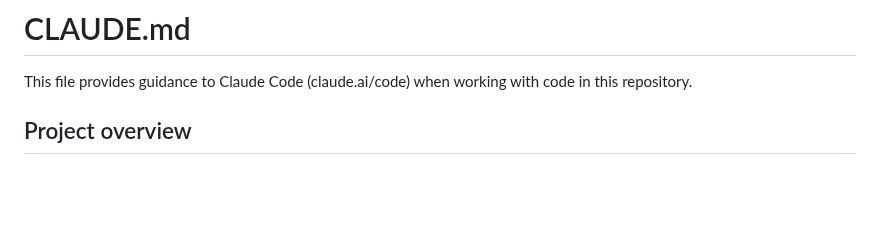
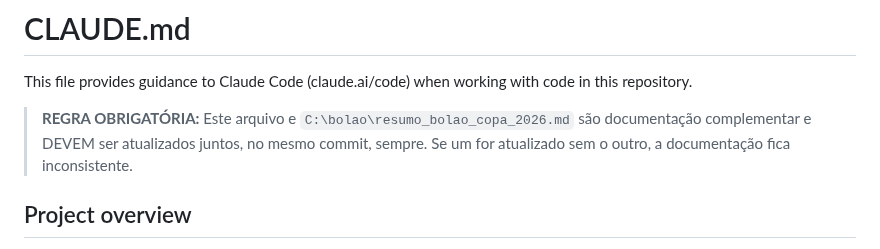
Before and after one commit to luizguilhrme/bolao-copa-2026, a Markdown page: CLAUDE.md, the part around the change. Drawn GitHub-style; blank space fills up the shorter version.

Commit message:
docs: tornar obrigatória atualização simultânea de CLAUDE.md e resumo

```diff
--- a/CLAUDE.md
+++ b/CLAUDE.md
@@ -1,6 +1,8 @@
 # CLAUDE.md
 
 This file provides guidance to Claude Code (claude.ai/code) when working with code in this repository.
+
+> **REGRA OBRIGATÓRIA:** Este arquivo e `C:\bolao\resumo_bolao_copa_2026.md` são documentação complementar e DEVEM ser atualizados juntos, no mesmo commit, sempre. Se um for atualizado sem o outro, a documentação fica inconsistente.
 
 ## Project overview
 
```
